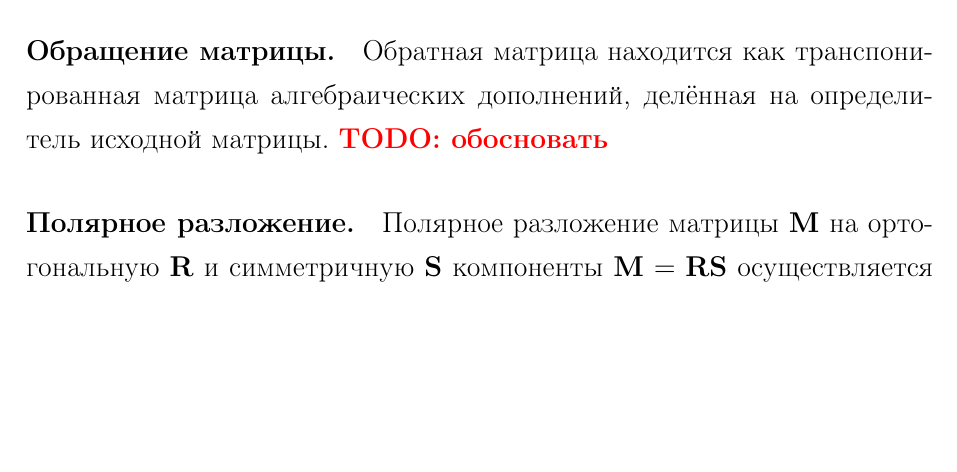
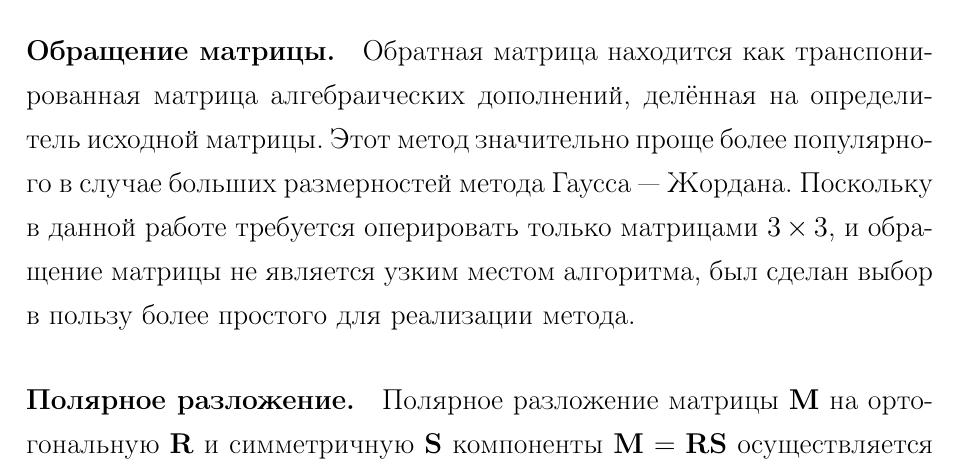
Before and after one commit to NIA/diploma, a LaTeX document (text/src/base.tex): part of page 32 of 50, cut so that both start at the same text, the shorter picture padded with empty space. Compiled offline with pdfLaTeX; a missing bibliography style is replaced by a similar one.

Commit message:
Какое-никакое обоснование метода обращения матрицы

```diff
--- a/text/src/base.tex
+++ b/text/src/base.tex
@@ -894,7 +894,10 @@
 
         \paragraph{Обращение матрицы.}
         Обратная матрица находится как транспонированная матрица алгебраических дополнений, делённая
-        на определитель исходной матрицы. \todo{обосновать}
+        на определитель исходной матрицы. Этот метод значительно проще более популярного в~случае
+        больших размерностей метода Гаусса~--- Жордана. Поскольку в~данной работе требуется
+        оперировать только матрицами $3 \times 3$, и обращение матрицы не является узким местом
+        алгоритма, был сделан выбор в~пользу более простого для реализации метода.
 
         \paragraph{Полярное разложение.}
         Полярное разложение матрицы $\matx M$ на ортогональную $\matx R$ и симметричную $\matx S$ компоненты
```
